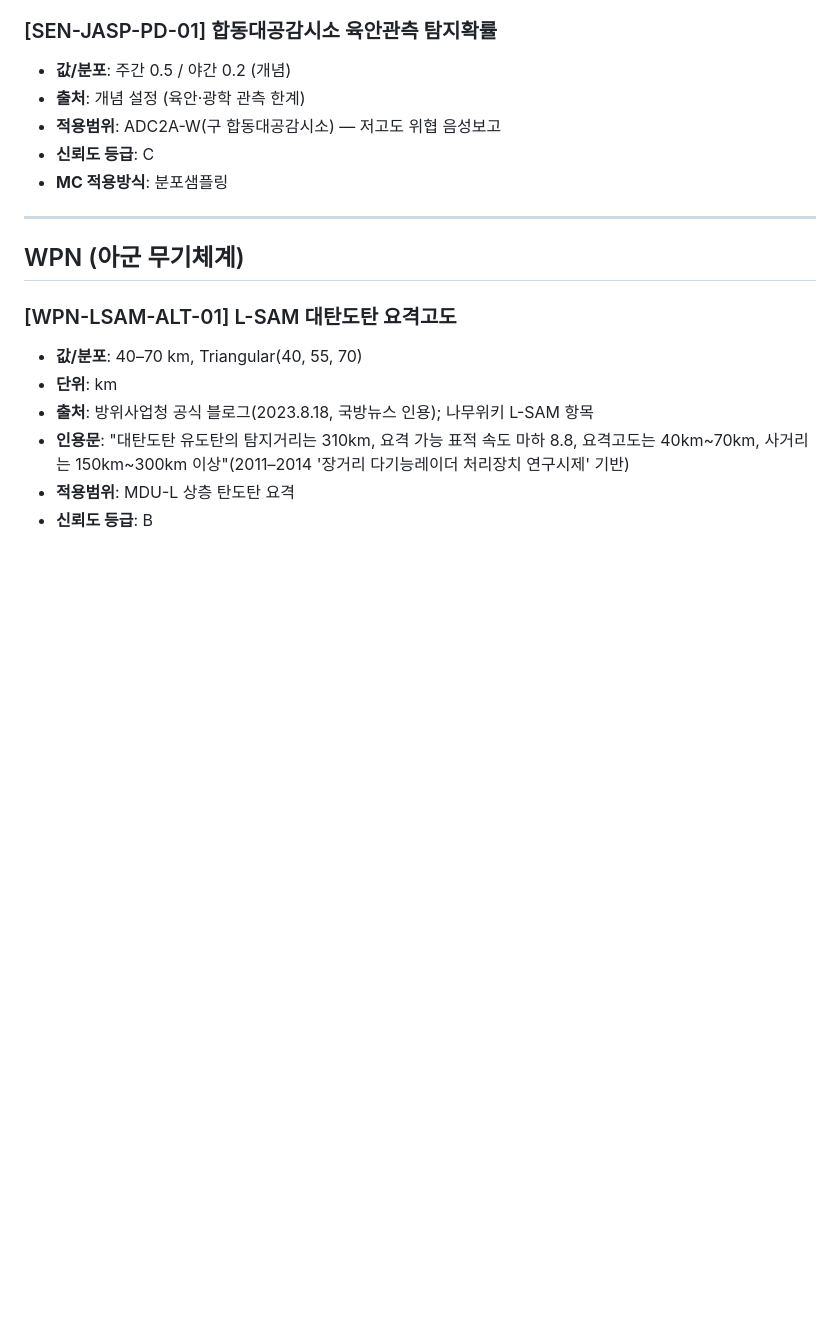
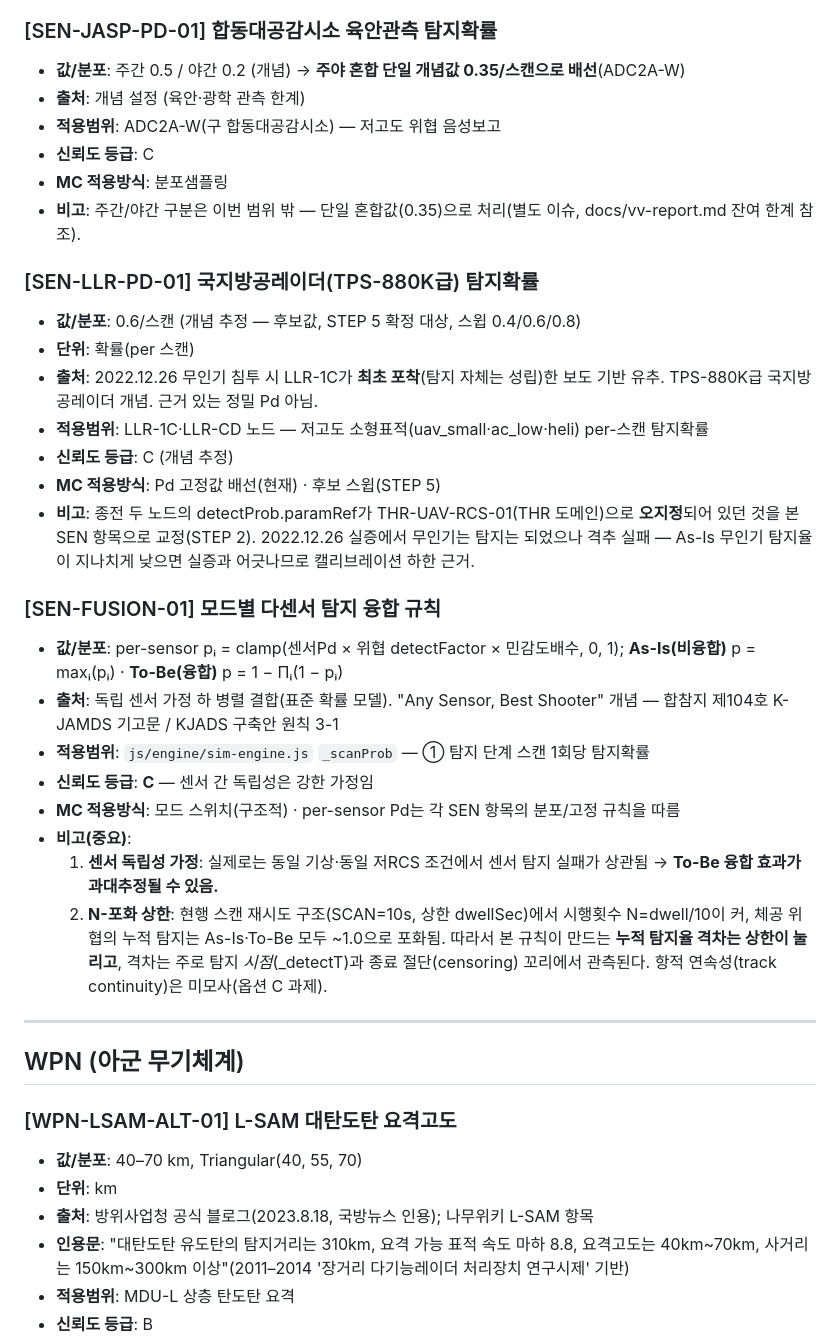
Before and after one commit to DaehyunY00/Air_Defense, a Markdown page: docs/params.md, the part around one of its changes. Drawn GitHub-style; blank space fills up the shorter version.

```diff
--- a/docs/params.md
+++ b/docs/params.md
@@ -156,11 +156,32 @@
 - **MC 적용방식**: 분포샘플링
 
 ### [SEN-JASP-PD-01] 합동대공감시소 육안관측 탐지확률
-- **값/분포**: 주간 0.5 / 야간 0.2 (개념)
+- **값/분포**: 주간 0.5 / 야간 0.2 (개념) → **주야 혼합 단일 개념값 0.35/스캔으로 배선**(ADC2A-W)
 - **출처**: 개념 설정 (육안·광학 관측 한계)
 - **적용범위**: ADC2A-W(구 합동대공감시소) — 저고도 위협 음성보고
 - **신뢰도 등급**: C
 - **MC 적용방식**: 분포샘플링
+- **비고**: 주간/야간 구분은 이번 범위 밖 — 단일 혼합값(0.35)으로 처리(별도 이슈, docs/vv-report.md 잔여 한계 참조).
+
+### [SEN-LLR-PD-01] 국지방공레이더(TPS-880K급) 탐지확률
+- **값/분포**: 0.6/스캔 (개념 추정 — 후보값, STEP 5 확정 대상, 스윕 0.4/0.6/0.8)
+- **단위**: 확률(per 스캔)
+- **출처**: 2022.12.26 무인기 침투 시 LLR-1C가 **최초 포착**(탐지 자체는 성립)한 보도 기반 유추. TPS-880K급 국지방공레이더 개념. 근거 있는 정밀 Pd 아님.
+- **적용범위**: LLR-1C·LLR-CD 노드 — 저고도 소형표적(uav_small·ac_low·heli) per-스캔 탐지확률
+- **신뢰도 등급**: C (개념 추정)
+- **MC 적용방식**: Pd 고정값 배선(현재) · 후보 스윕(STEP 5)
+- **비고**: 종전 두 노드의 detectProb.paramRef가 THR-UAV-RCS-01(THR 도메인)으로 **오지정**되어 있던 것을 본 SEN 항목으로 교정(STEP 2). 2022.12.26 실증에서 무인기는 탐지는 되었으나 격추 실패 — As-Is 무인기 탐지율이 지나치게 낮으면 실증과 어긋나므로 캘리브레이션 하한 근거.
+
+### [SEN-FUSION-01] 모드별 다센서 탐지 융합 규칙
+- **값/분포**: per-sensor pᵢ = clamp(센서Pd × 위협 detectFactor × 민감도배수, 0, 1);
+  **As-Is(비융합)** p = maxᵢ(pᵢ) · **To-Be(융합)** p = 1 − Πᵢ(1 − pᵢ)
+- **출처**: 독립 센서 가정 하 병렬 결합(표준 확률 모델). "Any Sensor, Best Shooter" 개념 — 합참지 제104호 K-JAMDS 기고문 / KJADS 구축안 원칙 3-1
+- **적용범위**: `js/engine/sim-engine.js` `_scanProb` — ① 탐지 단계 스캔 1회당 탐지확률
+- **신뢰도 등급**: **C** — 센서 간 독립성은 강한 가정임
+- **MC 적용방식**: 모드 스위치(구조적) · per-sensor Pd는 각 SEN 항목의 분포/고정 규칙을 따름
+- **비고(중요)**:
+  1. **센서 독립성 가정**: 실제로는 동일 기상·동일 저RCS 조건에서 센서 탐지 실패가 상관됨 → **To-Be 융합 효과가 과대추정될 수 있음.**
+  2. **N-포화 상한**: 현행 스캔 재시도 구조(SCAN=10s, 상한 dwellSec)에서 시행횟수 N=dwell/10이 커, 체공 위협의 누적 탐지는 As-Is·To-Be 모두 ~1.0으로 포화됨. 따라서 본 규칙이 만드는 **누적 탐지율 격차는 상한이 눌리고**, 격차는 주로 탐지 *시점*(_detectT)과 종료 절단(censoring) 꼬리에서 관측된다. 항적 연속성(track continuity)은 미모사(옵션 C 과제).
 
 ---
 
```
Also changed, not shown: other parts of docs/params.md (+17 -17 lines).
